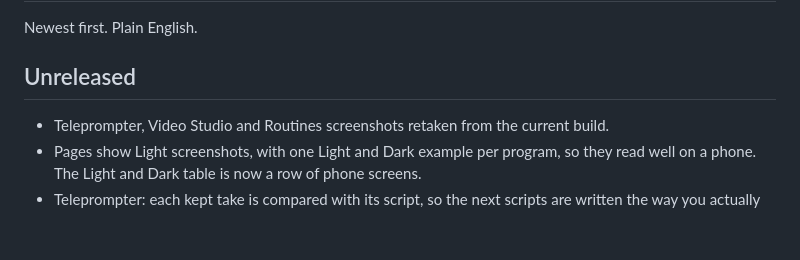
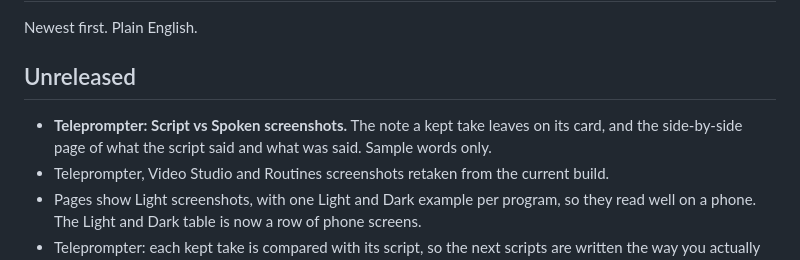
Before and after one commit to RobertAtParallax/the-studio, a Markdown page: CHANGELOG.md, the part around the change. Drawn GitHub-style; blank space fills up the shorter version.

```diff
--- a/CHANGELOG.md
+++ b/CHANGELOG.md
@@ -4,6 +4,8 @@ Newest first. Plain English.
 
 ## Unreleased
 
+- **Teleprompter: Script vs Spoken screenshots.** The note a kept take leaves on its card, and the side-by-side page of
+  what the script said and what was said. Sample words only.
 - Teleprompter, Video Studio and Routines screenshots retaken from the current build.
 - Pages show Light screenshots, with one Light and Dark example per program, so they read well on a phone. The Light and Dark table is now a row of phone screens.
 - Teleprompter: each kept take is compared with its script, so the next scripts are written the way you
```
Also changed, not shown: projects/teleprompter.md (+4 -0 lines), assets/teleprompter/script-vs-spoken-light.png (added), assets/teleprompter/script-vs-spoken-page-light.png (added).
